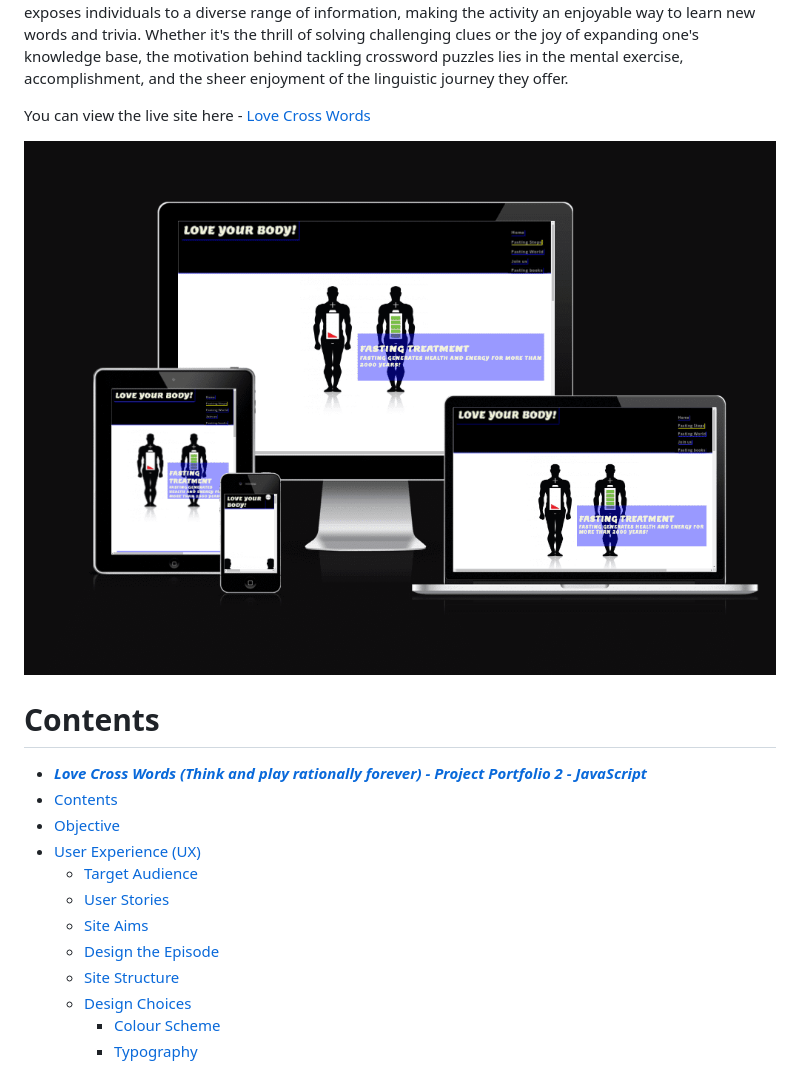
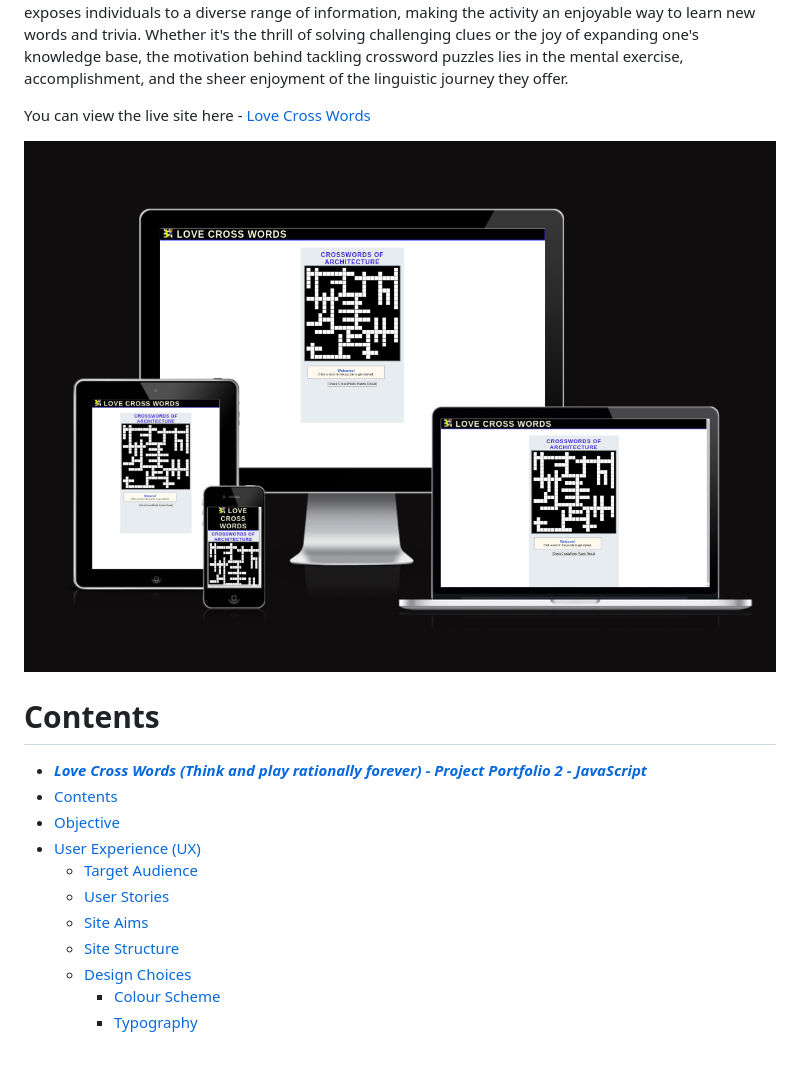
Before and after one commit to MohamedMesto/Love-CrossWords, a Markdown page: readme.md, the part around the change printed below. Drawn GitHub-style; pictures changed too: assets/images/readme_images/devices.png.

Commit message:
add device.png and site aims to readme

```diff
--- a/readme.md
+++ b/readme.md
@@ -16,7 +16,6 @@ You can view the live site here - <a href="https://mohamedmesto.github.io/Love-C
   - [Target Audience](#target-audience)
   - [User Stories](#user-stories)
   - [Site Aims](#site-aims)
-  - [Design the Episode](#design-the-episode)
   - [Site Structure](#site-structure)
   - [Design Choices](#design-choices)
     - [Colour Scheme](#colour-scheme)
```
Also changed, not shown: other parts of readme.md (+17 -19 lines).
